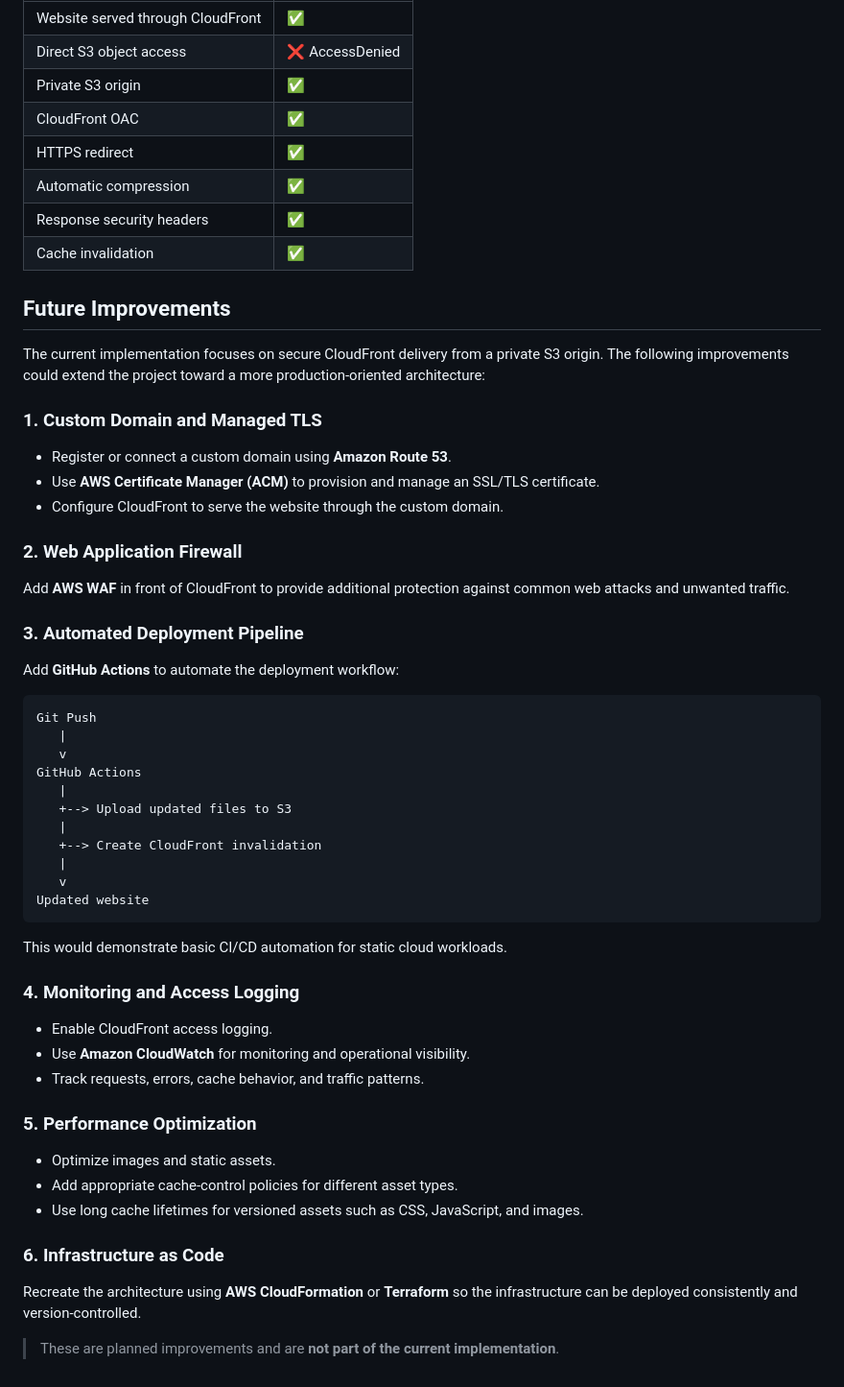
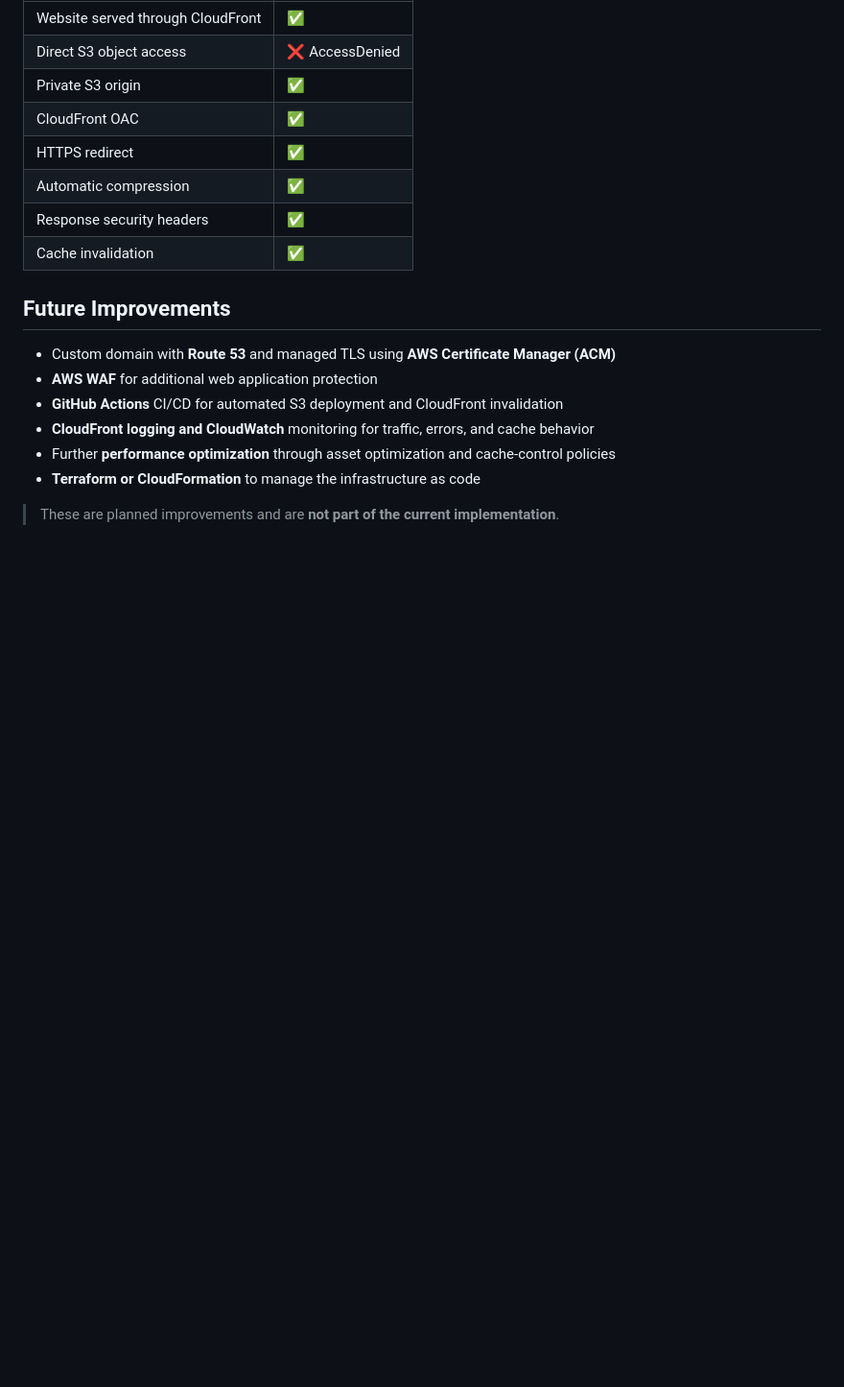
Before and after one commit to Aasa89048/AWS-Cloudfront-private-S3-website, a Markdown page: readme.md, the part around the change. Shown at 96% size. Drawn GitHub-style; blank space fills up the shorter version.

Commit message:
Simplify future improvements section

````diff
--- a/readme.md
+++ b/readme.md
@@ -164,52 +164,11 @@ The deployment was validated through the following checks:
 
 ## Future Improvements
 
-The current implementation focuses on secure CloudFront delivery from a private S3 origin. The following improvements could extend the project toward a more production-oriented architecture:
-
-### 1. Custom Domain and Managed TLS
-
-- Register or connect a custom domain using **Amazon Route 53**.
-- Use **AWS Certificate Manager (ACM)** to provision and manage an SSL/TLS certificate.
-- Configure CloudFront to serve the website through the custom domain.
-
-### 2. Web Application Firewall
-
-Add **AWS WAF** in front of CloudFront to provide additional protection against common web attacks and unwanted traffic.
-
-### 3. Automated Deployment Pipeline
-
-Add **GitHub Actions** to automate the deployment workflow:
-
-```text
-Git Push
-   |
-   v
-GitHub Actions
-   |
-   +--> Upload updated files to S3
-   |
-   +--> Create CloudFront invalidation
-   |
-   v
-Updated website
-```
-
-This would demonstrate basic CI/CD automation for static cloud workloads.
-
-### 4. Monitoring and Access Logging
-
-- Enable CloudFront access logging.
-- Use **Amazon CloudWatch** for monitoring and operational visibility.
-- Track requests, errors, cache behavior, and traffic patterns.
-
-### 5. Performance Optimization
-
-- Optimize images and static assets.
-- Add appropriate cache-control policies for different asset types.
-- Use long cache lifetimes for versioned assets such as CSS, JavaScript, and images.
-
-### 6. Infrastructure as Code
-
-Recreate the architecture using **AWS CloudFormation** or **Terraform** so the infrastructure can be deployed consistently and version-controlled.
+- Custom domain with **Route 53** and managed TLS using **AWS Certificate Manager (ACM)**
+- **AWS WAF** for additional web application protection
+- **GitHub Actions** CI/CD for automated S3 deployment and CloudFront invalidation
+- **CloudFront logging and CloudWatch** monitoring for traffic, errors, and cache behavior
+- Further **performance optimization** through asset optimization and cache-control policies
+- **Terraform or CloudFormation** to manage the infrastructure as code
 
 > These are planned improvements and are **not part of the current implementation**.
````
